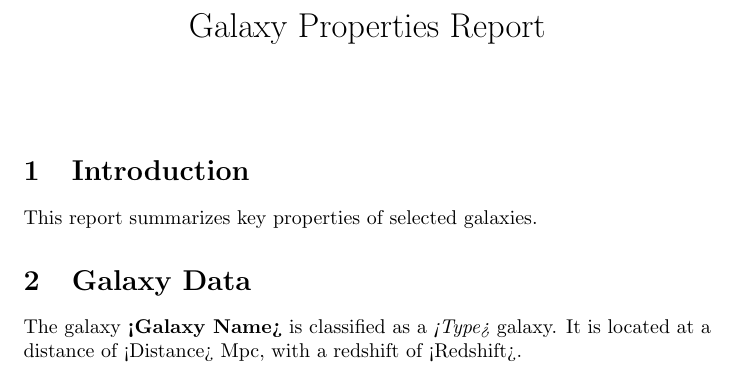
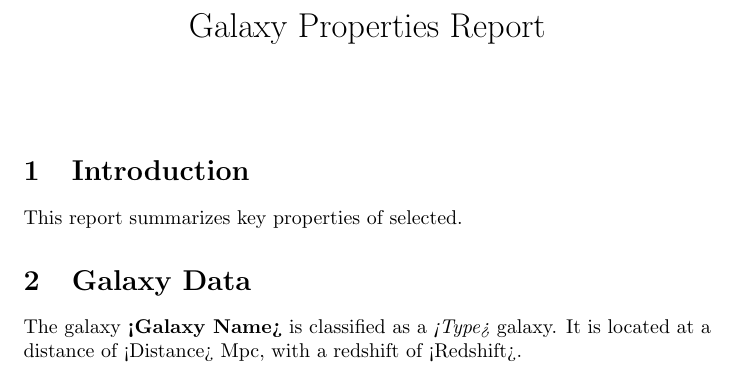
Before and after one commit to ziaali29me/Hello-world, a LaTeX document (report.tex): part of the page, cut so that both start at the same text. Compiled offline with pdfLaTeX.

Commit message:
Update report.tex

```diff
--- a/report.tex
+++ b/report.tex
@@ -8,7 +8,7 @@
 \maketitle
 
 \section{Introduction}
-This report summarizes key properties of selected galaxies.
+This report summarizes key properties of selected.
 
 \section{Galaxy Data}
 The galaxy \textbf{<Galaxy Name>} is classified as a \textit{<Type>} galaxy.
```
